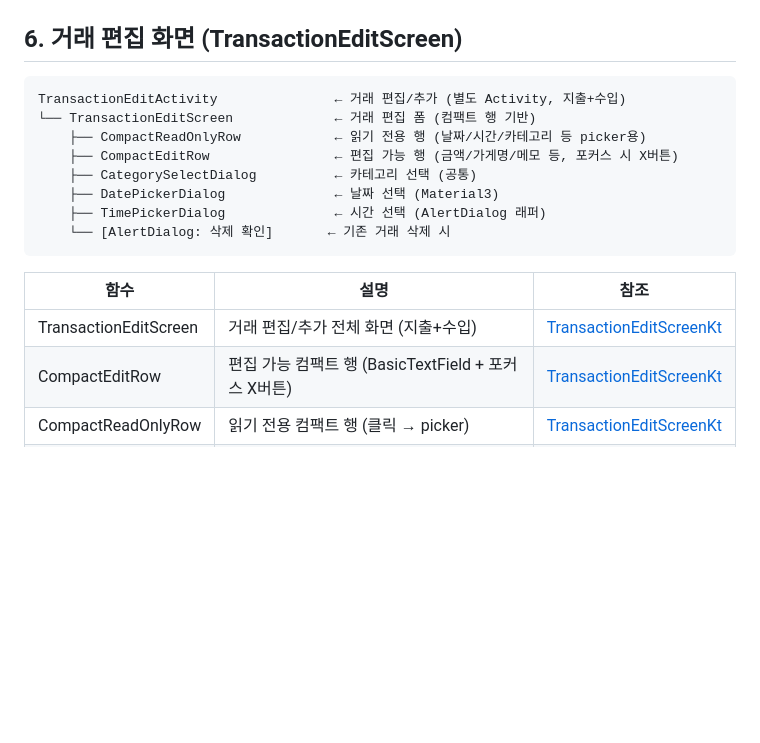
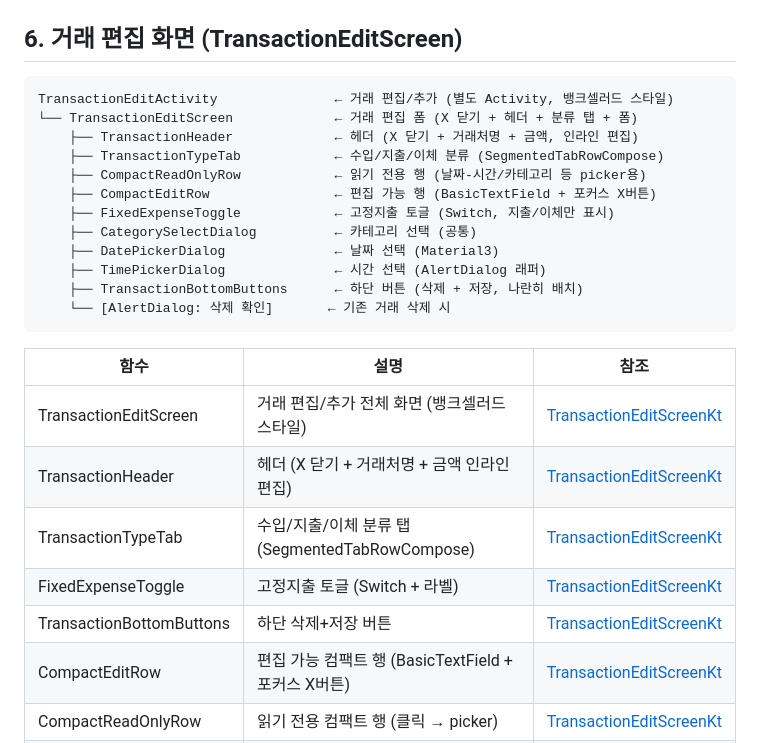
Before and after one commit to hsh7097/MoneyTalk, a Markdown page: docs/COMPOSABLE_MAP.md, the part around the change. GitHub-like rendering; blank space fills up the shorter version.

Commit message:
문서: COMPOSABLE_MAP 갱신
- TransactionEditScreen 리디자인 반영 (헤더/폼/하단 구조 업데이트)

Co-Authored-By: Claude Opus 4.6 <noreply@anthropic.com>

````diff
--- a/docs/COMPOSABLE_MAP.md
+++ b/docs/COMPOSABLE_MAP.md
@@ -255,19 +255,27 @@ CategoryDetailScreen                 ← 카테고리 상세 (Activity, 홈에
 ## 6. 거래 편집 화면 (TransactionEditScreen)
 
 ```
-TransactionEditActivity               ← 거래 편집/추가 (별도 Activity, 지출+수입)
-└── TransactionEditScreen             ← 거래 편집 폼 (컴팩트 행 기반)
-    ├── CompactReadOnlyRow            ← 읽기 전용 행 (날짜/시간/카테고리 등 picker용)
-    ├── CompactEditRow                ← 편집 가능 행 (금액/가게명/메모 등, 포커스 시 X버튼)
+TransactionEditActivity               ← 거래 편집/추가 (별도 Activity, 뱅크셀러드 스타일)
+└── TransactionEditScreen             ← 거래 편집 폼 (X 닫기 + 헤더 + 분류 탭 + 폼)
+    ├── TransactionHeader             ← 헤더 (X 닫기 + 거래처명 + 금액, 인라인 편집)
+    ├── TransactionTypeTab            ← 수입/지출/이체 분류 (SegmentedTabRowCompose)
+    ├── CompactReadOnlyRow            ← 읽기 전용 행 (날짜-시간/카테고리 등 picker용)
+    ├── CompactEditRow                ← 편집 가능 행 (BasicTextField + 포커스 X버튼)
+    ├── FixedExpenseToggle            ← 고정지출 토글 (Switch, 지출/이체만 표시)
     ├── CategorySelectDialog          ← 카테고리 선택 (공통)
     ├── DatePickerDialog              ← 날짜 선택 (Material3)
     ├── TimePickerDialog              ← 시간 선택 (AlertDialog 래퍼)
+    ├── TransactionBottomButtons      ← 하단 버튼 (삭제 + 저장, 나란히 배치)
     └── [AlertDialog: 삭제 확인]       ← 기존 거래 삭제 시
 ```
 
 | 함수 | 설명 | 참조 |
 |------|------|------|
-| TransactionEditScreen | 거래 편집/추가 전체 화면 (지출+수입) | [TransactionEditScreenKt](../app/src/main/java/com/sanha/moneytalk/feature/transactionedit/ui/TransactionEditScreen.kt) |
+| TransactionEditScreen | 거래 편집/추가 전체 화면 (뱅크셀러드 스타일) | [TransactionEditScreenKt](../app/src/main/java/com/sanha/moneytalk/feature/transactionedit/ui/TransactionEditScreen.kt) |
+| TransactionHeader | 헤더 (X 닫기 + 거래처명 + 금액 인라인 편집) | [TransactionEditScreenKt](../app/src/main/java/com/sanha/moneytalk/feature/transactionedit/ui/TransactionEditScreen.kt) |
+| TransactionTypeTab | 수입/지출/이체 분류 탭 (SegmentedTabRowCompose) | [TransactionEditScreenKt](../app/src/main/java/com/sanha/moneytalk/feature/transactionedit/ui/TransactionEditScreen.kt) |
+| FixedExpenseToggle | 고정지출 토글 (Switch + 라벨) | [TransactionEditScreenKt](../app/src/main/java/com/sanha/moneytalk/feature/transactionedit/ui/TransactionEditScreen.kt) |
+| TransactionBottomButtons | 하단 삭제+저장 버튼 | [TransactionEditScreenKt](../app/src/main/java/com/sanha/moneytalk/feature/transactionedit/ui/TransactionEditScreen.kt) |
 | CompactEditRow | 편집 가능 컴팩트 행 (BasicTextField + 포커스 X버튼) | [TransactionEditScreenKt](../app/src/main/java/com/sanha/moneytalk/feature/transactionedit/ui/TransactionEditScreen.kt) |
 | CompactReadOnlyRow | 읽기 전용 컴팩트 행 (클릭 → picker) | [TransactionEditScreenKt](../app/src/main/java/com/sanha/moneytalk/feature/transactionedit/ui/TransactionEditScreen.kt) |
 | TimePickerDialog | TimePicker AlertDialog 래퍼 | [TransactionEditScreenKt](../app/src/main/java/com/sanha/moneytalk/feature/transactionedit/ui/TransactionEditScreen.kt) |
````
